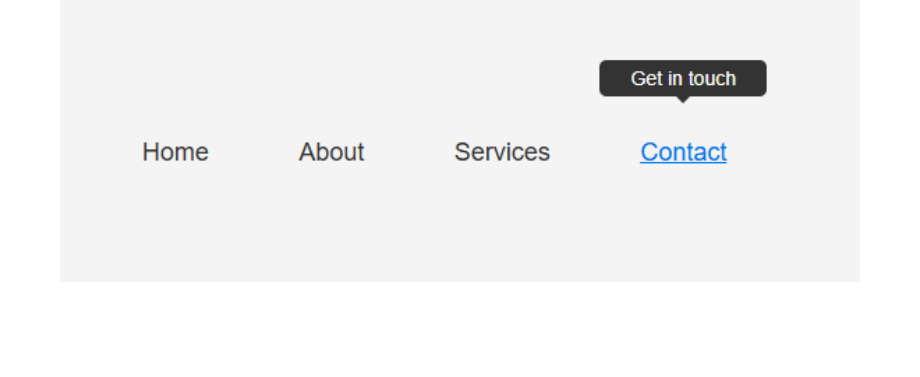
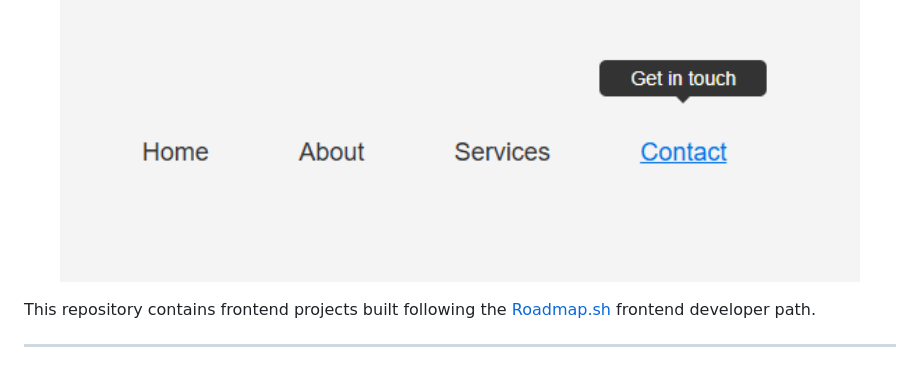
Before and after one commit to aditnurdiansyah/tooltip-user-interface, a Markdown page: README.md, the part around the change. Drawn GitHub-style; blank space fills up the shorter version.

Commit message:
feat: adding project resource

```diff
--- a/README.md
+++ b/README.md
@@ -90,3 +90,7 @@ By completing this project, the component serves as a reusable UI element suitab
 <p align="center">
   <img src="/assets/project-preview/contact.png" alt="Contact Preview" width="800">
 </p>
+
+This repository contains frontend projects built following the [Roadmap.sh](https://roadmap.sh/projects/tooltip-ui) frontend developer path.
+
+---
```
